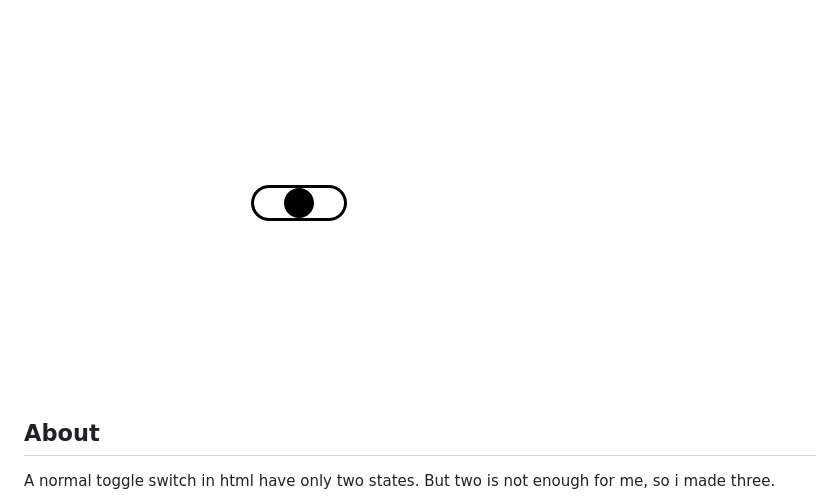
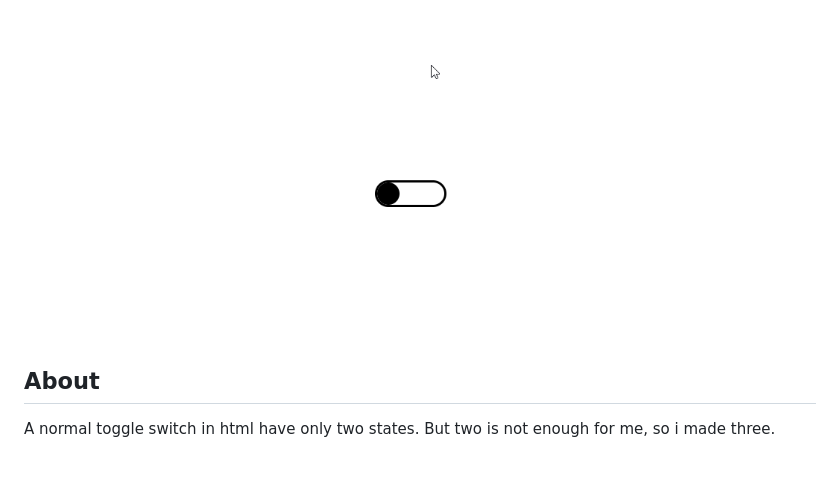
Before and after one commit to jimavictor/three-state-toggle-switch, a Markdown page: README.MD, the part around the change. GitHub-like rendering; pictures changed too: demo.gif (added); blank space fills up the shorter version.

Commit message:
added a demo

```diff
--- a/README.MD
+++ b/README.MD
@@ -1,4 +1,4 @@
-![view](tri-state-toggle.png)
+![demo](demo.gif)
 
 ## About
 
```
